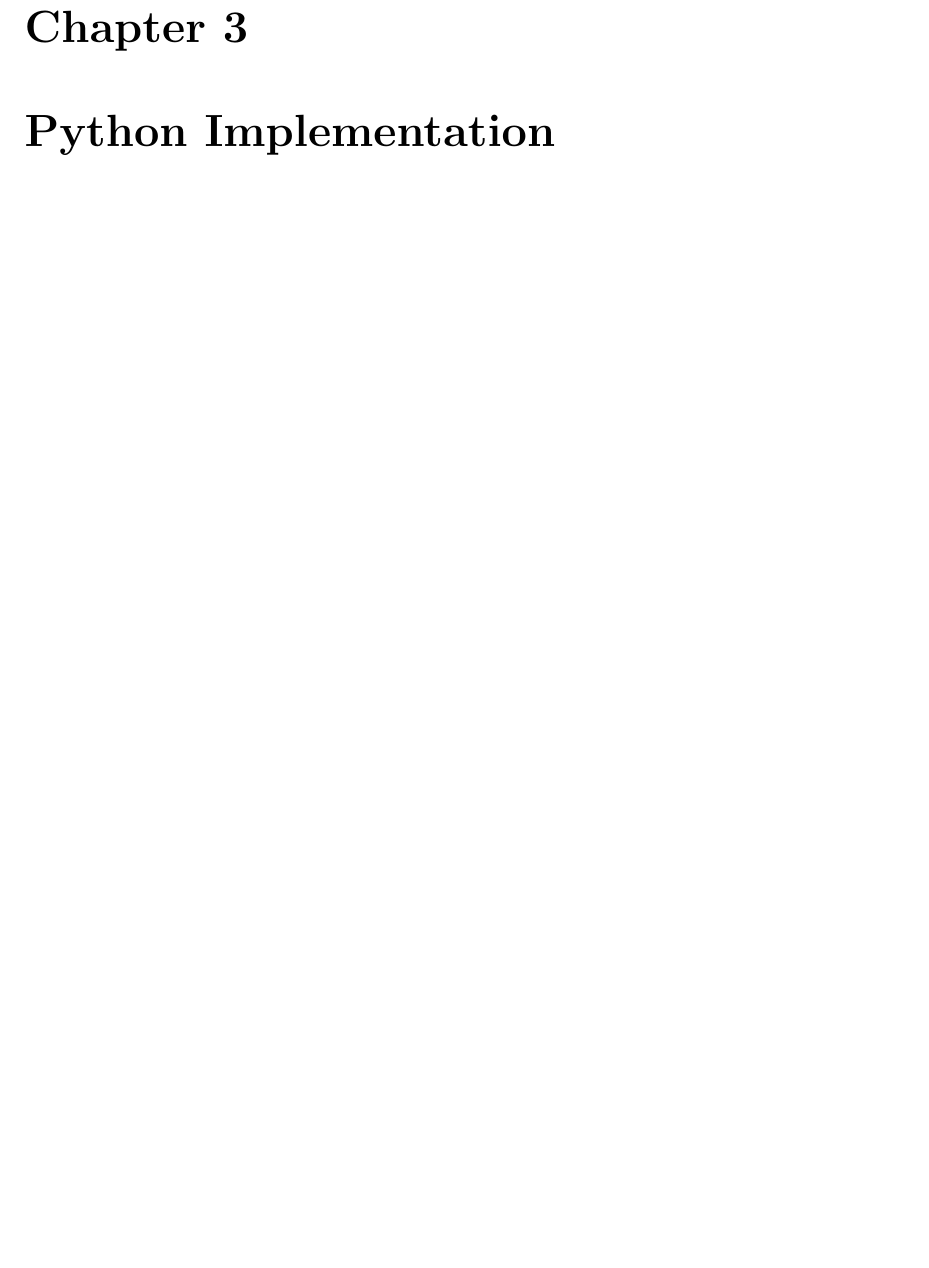
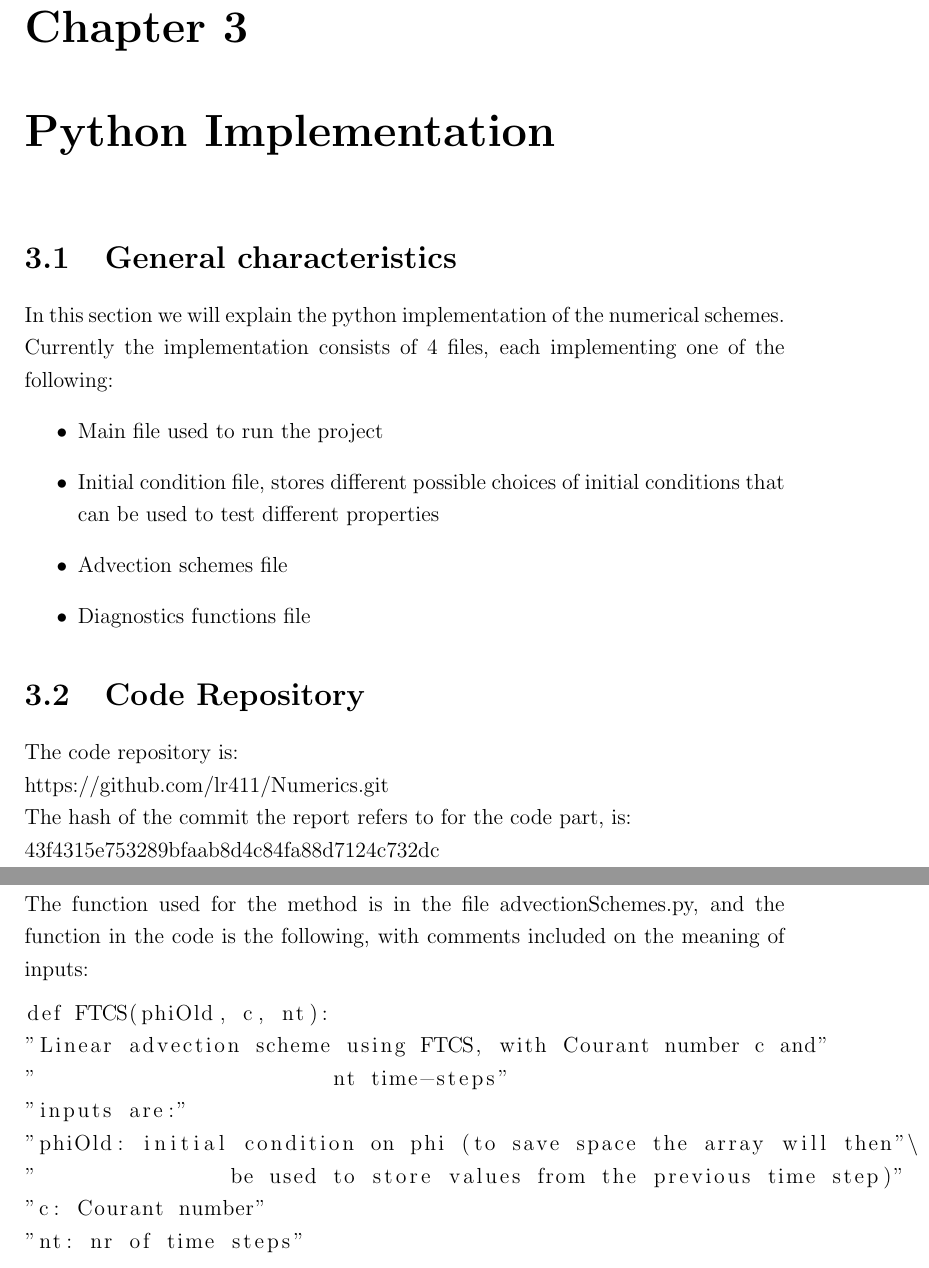
Before and after one commit to lr411/Numerics, a LaTeX thesis (Report/Report.tex, which reads Report/files/chap3.tex): part of page 8 of 9 before the commit and two parts of pages 10 and 11 of 12 after it, the two joined at a grey line, cut so that both start at the same text, the shorter picture padded with empty space. Compiled offline with pdfLaTeX.

Commit message:
Adding filessz

```diff
--- /dev/null
+++ b/Report/files/chap3.tex
@@ -0,0 +1,32 @@
+%Chapter Python
+
+
+\section{General characteristics}
+In this section we will explain the python implementation of the numerical schemes.
+Currently the implementation consists of 4 files, each implementing one of the following:
+\begin{itemize}
+	\item Main file used to run the project
+	\item Initial condition file, stores different possible choices of initial conditions that can be used to test different properties
+	\item Advection schemes file
+	\item Diagnostics functions file
+\end{itemize}
+
+\section{Code Repository}
+The code repository is:\\
+https://github.com/lr411/Numerics.git\\
+The hash of the commit the report refers to for the code part, is:\\
+43f4315e753289bfaab8d4c84fa88d7124c732dc
+
+
+\section{Advection Schemes Implementation}
+The function used for the method is in the file advectionSchemes.py, and the function in the code is the following, with comments included on the meaning of inputs:
+\begin{lstlisting}
+def FTCS(phiOld, c, nt):
+"Linear advection scheme using FTCS, with Courant number c and"
+"                       nt time-steps"
+"inputs are:"
+"phiOld: initial condition on phi (to save space the array will then"\
+"               be used to store values from the previous time step)"
+"c: Courant number"
+"nt: nr of time steps"
+\end{lstlisting}
```
Also changed, not shown: Report/Report.tex (+1 -1 lines), Report/files/chap1.tex (+2 -1 lines), Report/files/chap2.tex (added, +28 -0 lines), Report/Report.pdf, Report/graphics/CTCS_vs_exact.png (added), Report/graphics/FTBS_vs_exact.png (added).
